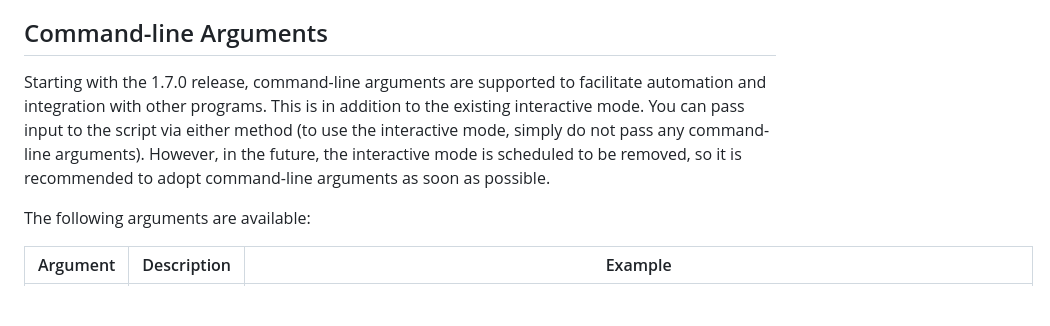
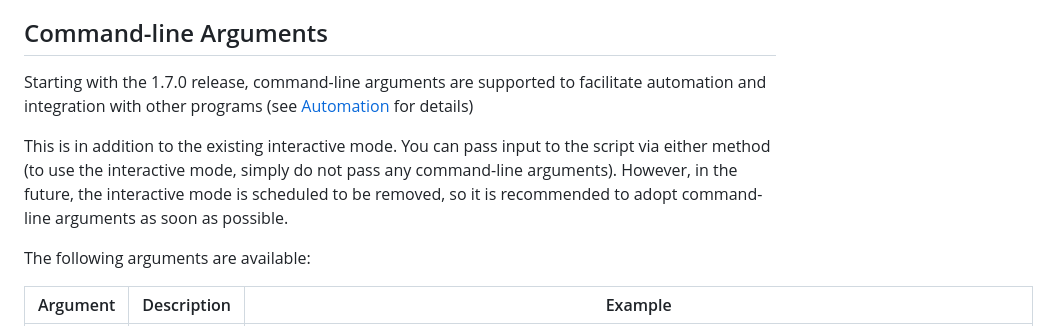
Before and after one commit to chauduyphanvu/reddit-markdown, a Markdown page: README.md, the part around the change printed below. Drawn GitHub-style; blank space fills up the shorter version.

```diff
--- a/README.md
+++ b/README.md
@@ -33,7 +33,9 @@ This Ruby script saves Reddit posts into local Markdown files for easy reading,
 	* Tip: Starting with the 1.1.0 release, you can set a default path in the `settings.json` file. See [Custom Settings](#custom-settings) for details.
 
 ## Command-line Arguments
-Starting with the 1.7.0 release, command-line arguments are supported to facilitate automation and integration with other programs. This is in addition to the existing interactive mode. You can pass input to the script via either method (to use the interactive mode, simply do not pass any command-line arguments). However, in the future, the interactive mode is scheduled to be removed, so it is recommended to adopt command-line arguments as soon as possible.
+Starting with the 1.7.0 release, command-line arguments are supported to facilitate automation and integration with other programs (see [Automation](#automation) for details)
+
+This is in addition to the existing interactive mode. You can pass input to the script via either method (to use the interactive mode, simply do not pass any command-line arguments). However, in the future, the interactive mode is scheduled to be removed, so it is recommended to adopt command-line arguments as soon as possible.
 
 The following arguments are available:
 
```
Also changed, not shown: other parts of README.md (+37 -0 lines).
